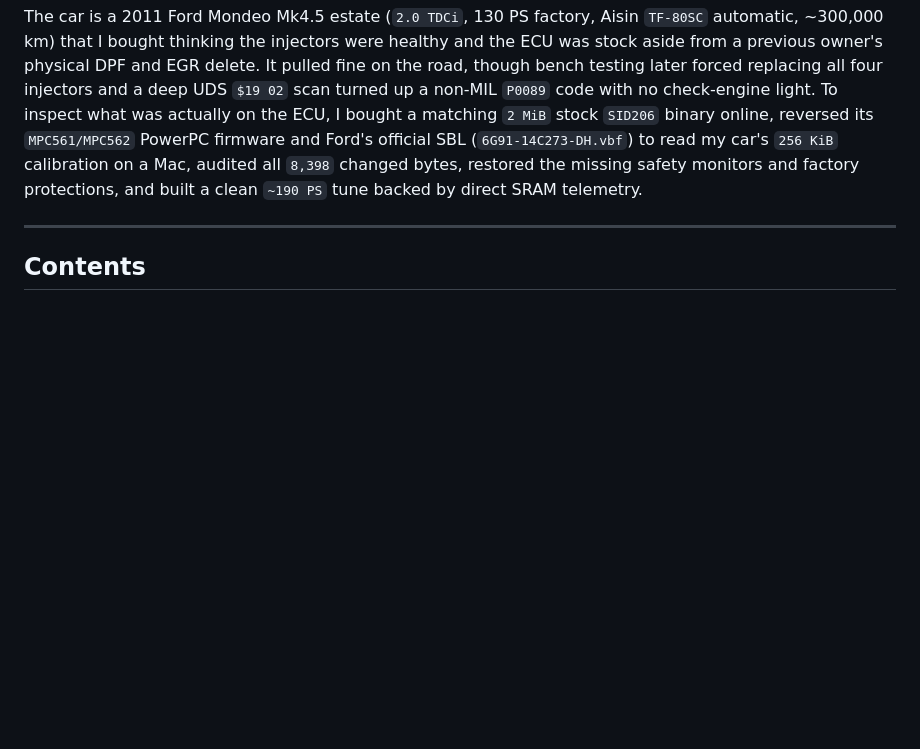
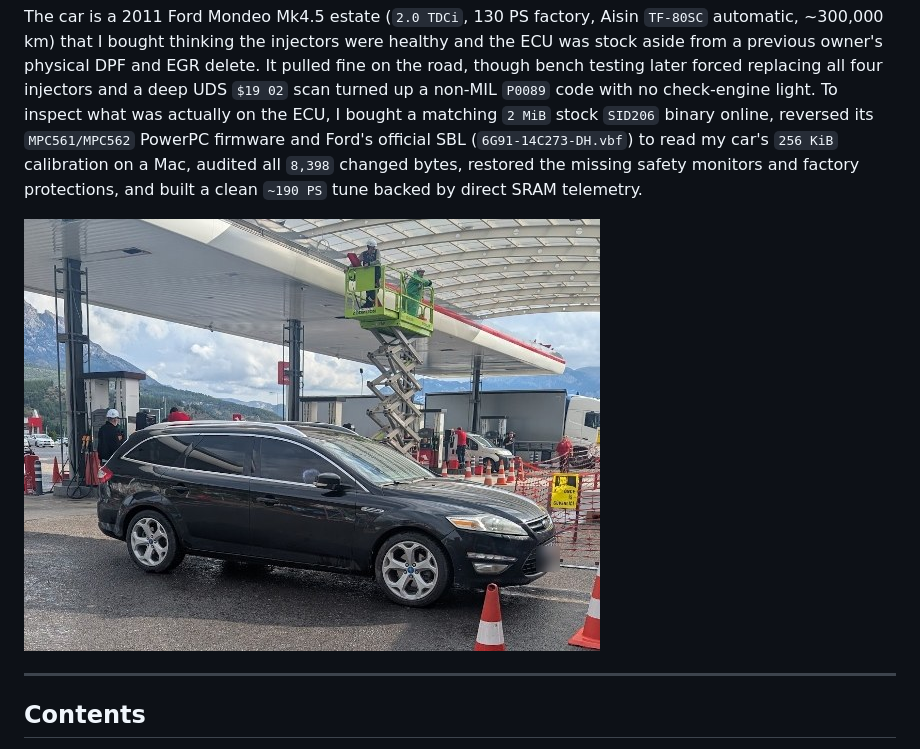
Before and after one commit to barisuraz/sid206-toolkit, a Markdown page: blog/post.md, the part around the change. Drawn GitHub-style; pictures changed too: blog/assets/mondeo-estate.jpg (added); blank space fills up the shorter version.

```diff
--- a/blog/post.md
+++ b/blog/post.md
@@ -3,6 +3,8 @@
 Dumping my car's `256 KiB` ECU calibration over OBD and diffing it byte-for-byte against a factory stock binary exposed **57 silently disabled fault monitors** — including low fuel rail pressure (`P0087`), all four piezo injectors, accelerator pedal sensors, cooling fan control, and internal CPU self-test (`P0606`) — alongside fueling tables skewed to under-report torque by **~10%** to the 6-speed automatic gearbox and four stripped engine-protection limiters.
 
 The car is a 2011 Ford Mondeo Mk4.5 estate (`2.0 TDCi`, 130 PS factory, Aisin `TF-80SC` automatic, ~300,000 km) that I bought thinking the injectors were healthy and the ECU was stock aside from a previous owner's physical DPF and EGR delete. It pulled fine on the road, though bench testing later forced replacing all four injectors and a deep UDS `$19 02` scan turned up a non-MIL `P0089` code with no check-engine light. To inspect what was actually on the ECU, I bought a matching `2 MiB` stock `SID206` binary online, reversed its `MPC561/MPC562` PowerPC firmware and Ford's official SBL (`6G91-14C273-DH.vbf`) to read my car's `256 KiB` calibration on a Mac, audited all `8,398` changed bytes, restored the missing safety monitors and factory protections, and built a clean `~190 PS` tune backed by direct SRAM telemetry.
+
+![2011 Ford Mondeo Mk4.5 2.0 TDCi estate](./assets/mondeo-estate.jpg)
 
 ---
 
```
Also changed, not shown: 4 other files.
